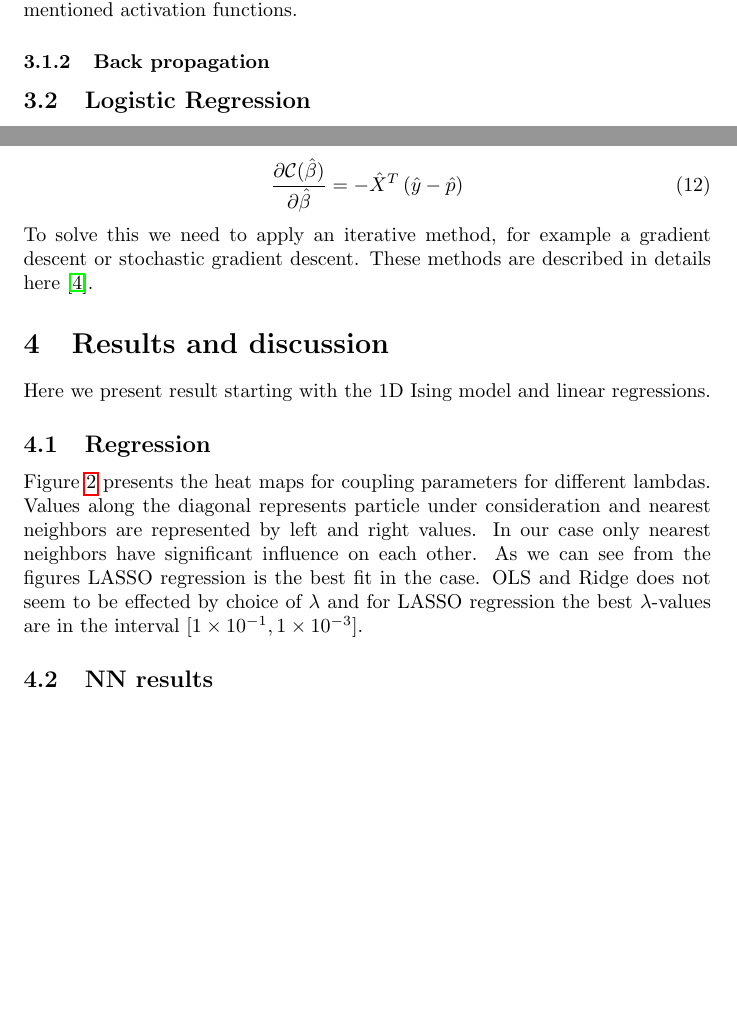
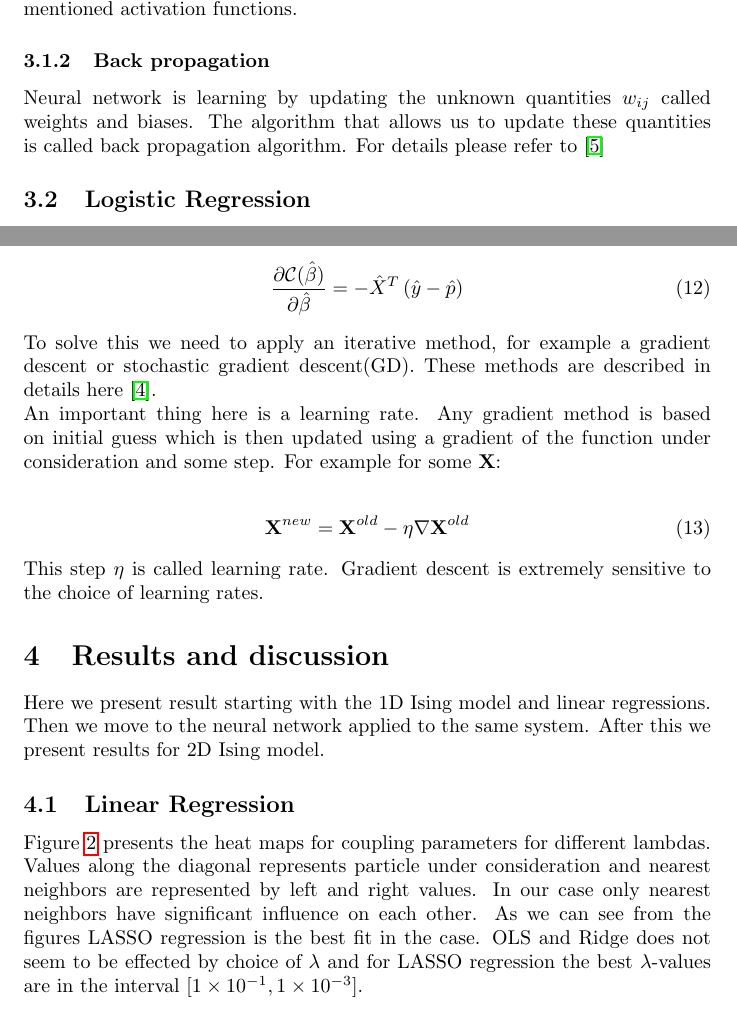
Before and after one commit to AnnaGribkovskaya/ML2, a LaTeX paper (report/report.tex): two parts of pages 6 and 7 of 13, joined at a grey line, cut so that both start at the same text, the shorter picture padded with empty space. Compiled offline with pdfLaTeX.

Commit message:
lacking some discussion

```diff
--- a/report/report.tex
+++ b/report/report.tex
@@ -161,6 +162,7 @@ As an alternative one might use the hyperbolic tangent as the activation functio
 The rectified linear unit usually performs the best \cite{Metha}. In our project we use all mentioned activation functions.
 
 \subsubsection{Back propagation}
+Neural network is learning by updating the unknown quantities $w_{ij}$ called weights and biases. The algorithm that allows us to update these quantities is called back propagation algorithm. For details please refer to $\cite{NN}$
 
 \subsection{Logistic Regression}
 Contrary to the regression methods which is focused on learning the coefficients of a polynomial fit in order to be able to predict the response for some unseen data the classification method is focused on outcomes taking the form of discrete variables. More specifically, the binary logistic regression used in this project is used for problems with two possible outcomes. \\
@@ -188,16 +190,20 @@ The minus sing here is needed to find global minimizer. Now this is a convex fun
 In a more compact way this can be presented as:
 \begin{align}\frac{\partial \mathcal{C}(\hat{\beta})}{\partial \hat{\beta}} = -\hat{X}^T\left(\hat{y}-\hat{p}\right)
 \end{align}
-To solve this we need to apply an iterative method, for example a gradient descent or stochastic gradient descent. These methods are described in details here $\cite{OptMethods}$.
+To solve this we need to apply an iterative method, for example a gradient descent or stochastic gradient descent(GD). These methods are described in details here $\cite{OptMethods}$.\\
+An important thing here is a learning rate. Any gradient method is based on initial guess which is then updated using a gradient of the function under consideration and some step. For example for some \textbf{X}:
+
+\begin{align}
+\textbf{X}^{new}=\textbf{X}^{old} - \eta \nabla\textbf{X}^{old}
+\end{align}
+This step $\eta$ is called learning rate. Gradient descent is extremely sensitive to the choice of learning rates.
+
 
 \section{Results and discussion}
-Here we present result starting with the 1D Ising model and linear regressions.
+Here we present result starting with the 1D Ising model and linear regressions. Then we move to the neural network applied to the same system. After this we present results for 2D Ising model.
 
 
-
-
-
-\subsection{Regression }
+\subsection{Linear Regression }
 
 
 \begin{figure}
@@ -260,4 +266,3 @@ Figure $\ref{fig:lm}$ presents the heat maps for coupling parameters for differe
 	\caption{MSE}
 	\label{plt:MSE"}
 \end{figure}
-\subsection{NN results}
```
Also changed, not shown: report/report.pdf, report/report.tex (21 more changed lines).
